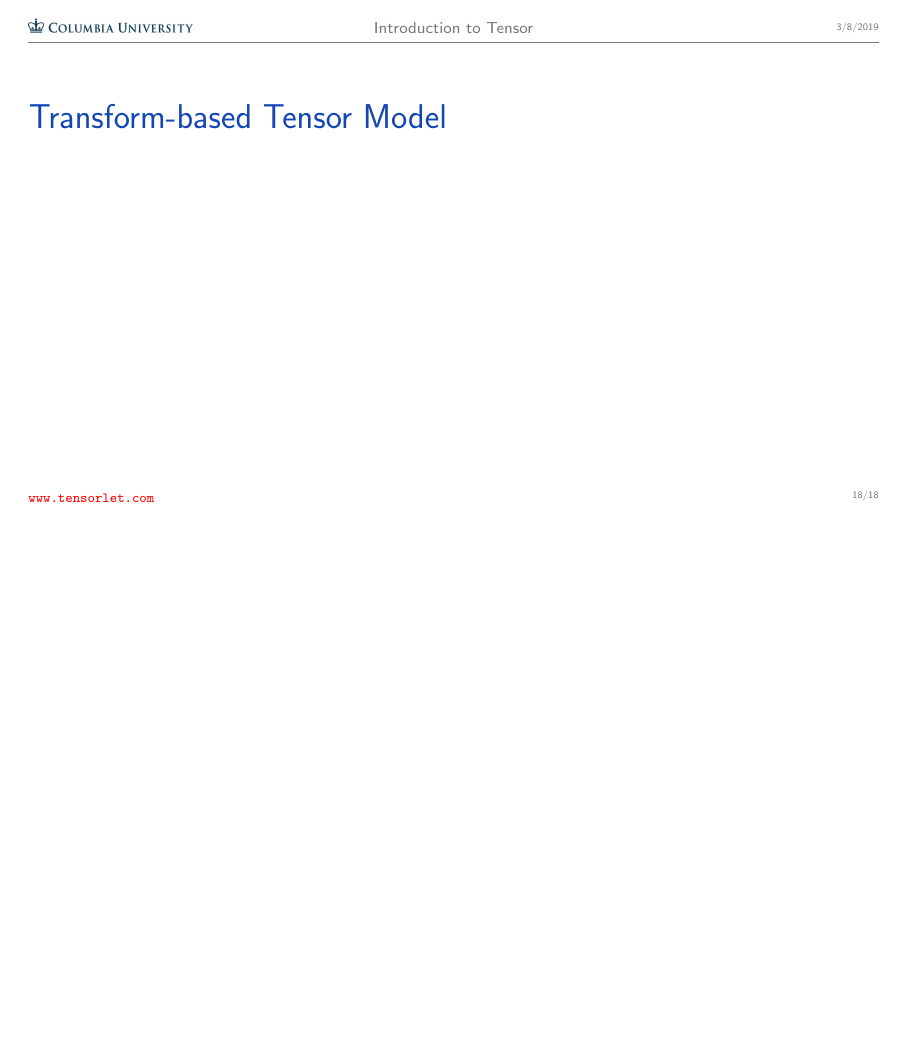
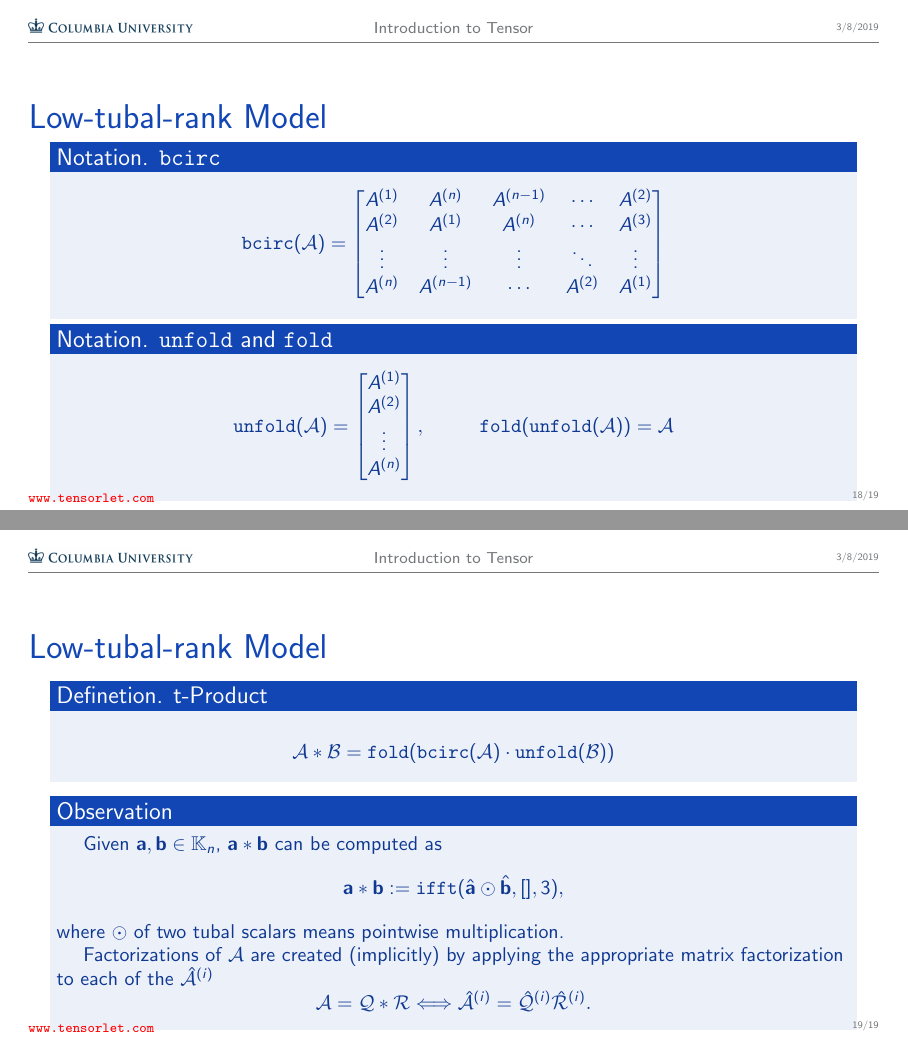
Before and after one commit to ymthink/Introduction_to_Tensor, LaTeX slides (main.tex): page 18 of 18 before the commit and pages 18 and 19 of 19 after it, the two joined at a grey line, the shorter picture padded with empty space. Compiled offline with pdfLaTeX.

Commit message:
add content

```diff
--- a/main.tex
+++ b/main.tex
@@ -262,7 +262,60 @@ $$
 \end{itemize}
 \end{frame}
 
-\begin{frame}{Transform-based Tensor Model}
+\begin{frame}{Low-tubal-rank Model}
+\vskip -1ex
+\begin{block}{Notation. \texttt{bcirc}}
+\vskip -1ex
+$$
+\texttt{bcirc}(\mathcal{A})=\left[
+  \begin{matrix}
+   A^{(1)} & A^{(n)} & A^{(n-1)} & \cdots &A^{(2)} \\
+   A^{(2)} & A^{(1)} & A^{(n)} & \cdots &A^{(3)} \\
+   \vdots & \vdots & \vdots & \ddots & \vdots \\
+    A^{(n)} & A^{(n-1)} & \cdots &A^{(2)} & A^{(1)}
+  \end{matrix}
+  \right]
+$$
+\end{block}
+\vskip -1ex
+\begin{block}{Notation. \texttt{unfold} and \texttt{fold}}
+\vskip -1ex
+$$
+\texttt{unfold}(\mathcal{A})=\left[
+  \begin{matrix}
+    A^{(1)} \\
+    A^{(2)} \\
+    \vdots \\
+    A^{(n)}
+  \end{matrix}
+\right], ~~~~~~~~\texttt{fold}(\texttt{unfold}(\mathcal{A}))=\mathcal{A}
+$$
+\end{block}
+
 
 \end{frame}
+
+\begin{frame}{Low-tubal-rank Model}
+\begin{block}{Definetion. t-Product}
+$$\mathcal{A}*\mathcal{B}=\texttt{fold}(\texttt{bcirc}(\mathcal{A})\cdot\texttt{unfold}(\mathcal{B}))$$
+\end{block}
+\begin{block}{Observation}
+~~~~Given $\mathbf{a}, \mathbf{b} \in \mathbb{K}_n$, $\mathbf{a} * \mathbf{b}$ can be computed as
+$$
+\mathbf{a} * \mathbf{b} := \texttt{ifft}(\hat{\mathbf{a}} \odot \hat{\mathbf{b}}, [], 3),
+$$
+where $\odot$ of two tubal scalars means pointwise multiplication.\\
+~~~~Factorizations of $\mathcal{A}$ are created (implicitly) by applying the appropriate matrix factorization to each of the $\hat{\mathcal{A}}^{(i)}$
+$$
+\mathcal{A}=\mathcal{Q} * \mathcal{R} \Longleftrightarrow \hat{\mathcal{A}}^{(i)}=\hat{\mathcal{Q}}^{(i)}\hat{\mathcal{R}}^{(i)}.
+$$
+\end{block}
+\end{frame}
+
+
+
+
+
+
+
 \end{document}
```
